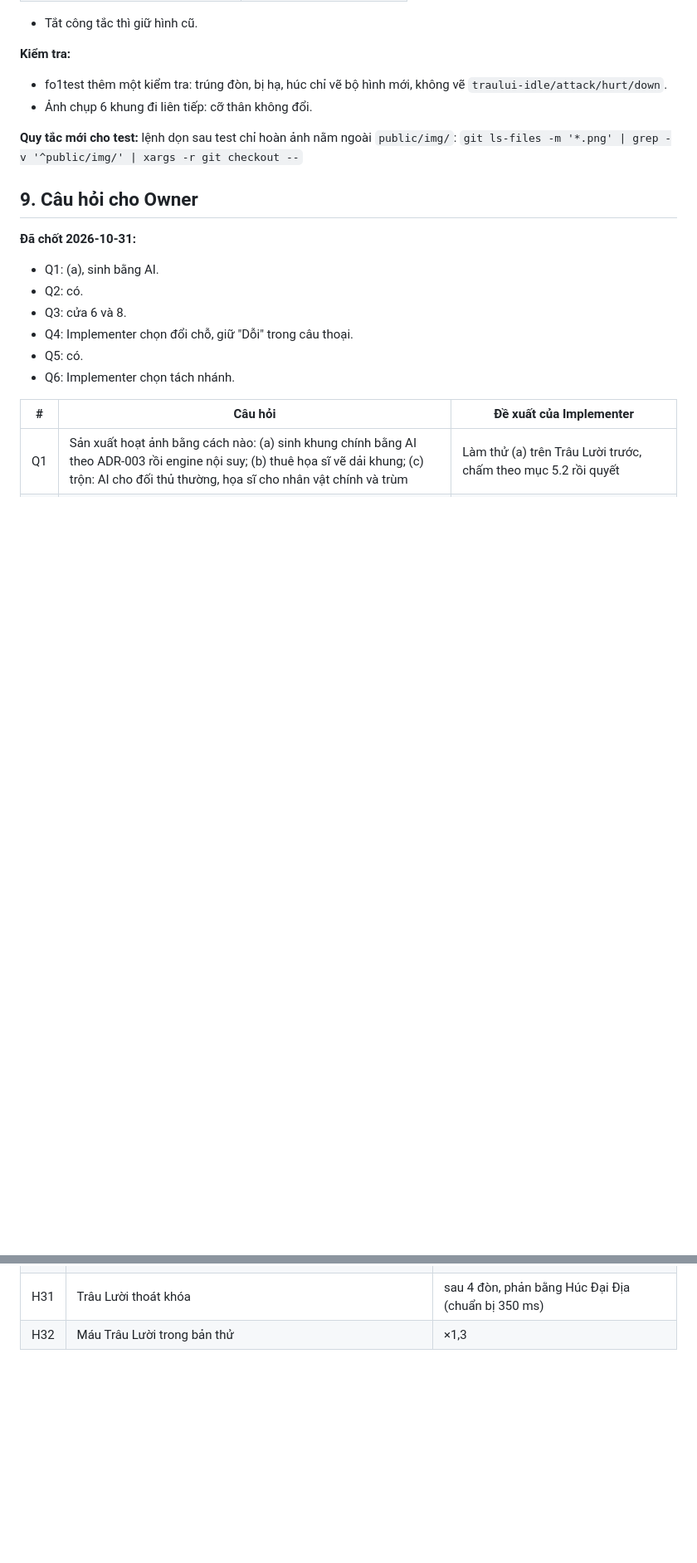
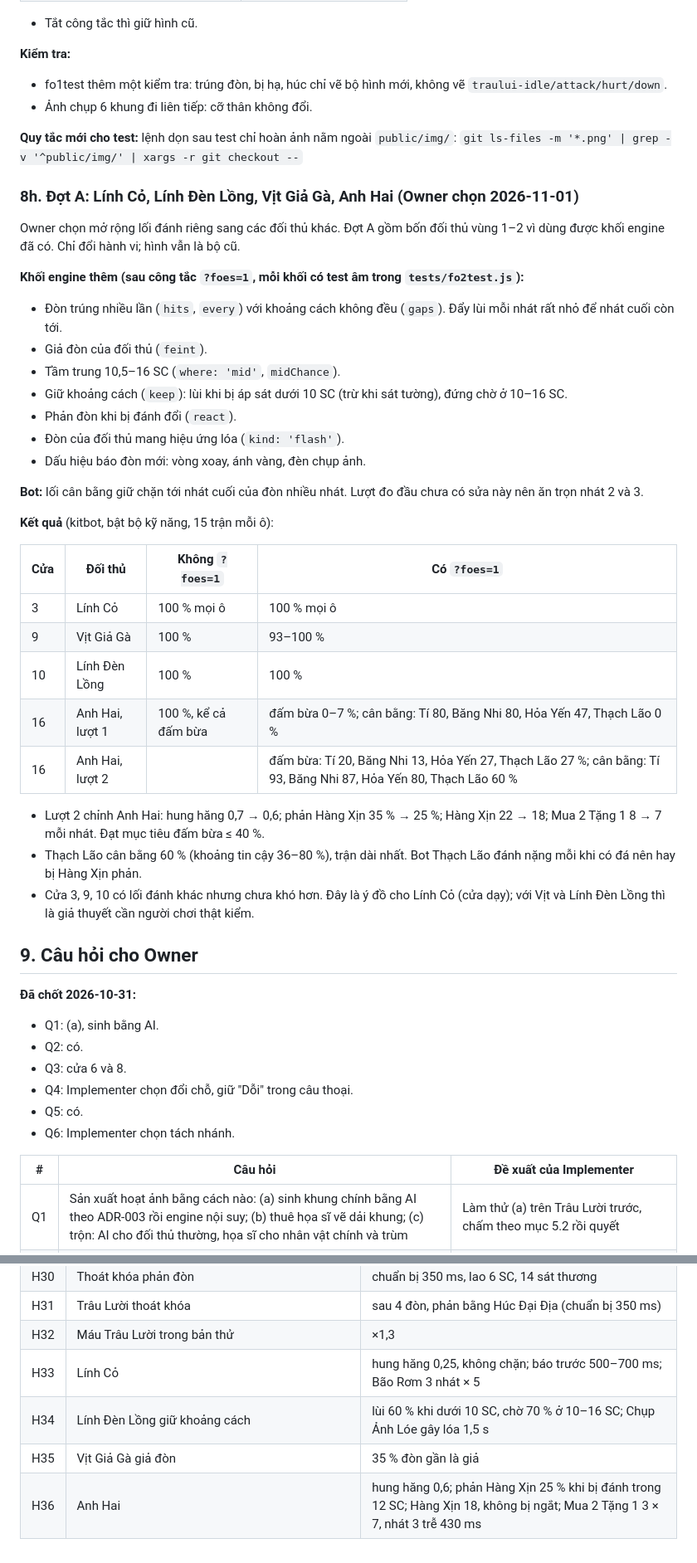
Before and after one commit to vythanhtra/Bip-Bup-Game, a Markdown page: .10x/specs/2026-10-31-roster-identity-spec.md, 2 parts joined by grey strips. Shown at 83% size. GitHub-like rendering; blank space fills up the shorter version.

Commit message:
docs(spec): ghi đợt A lối đánh riêng (mục 8h, H33–H36)
Co-Authored-By: Claude Opus 5.5 <noreply@anthropic.com>
Claude-Session: https://claude.ai/code/session_01UqXqDxYeGoWj4VXwpkBnn8

```diff
--- a/.10x/specs/2026-10-31-roster-identity-spec.md
+++ b/.10x/specs/2026-10-31-roster-identity-spec.md
@@ -627,6 +627,35 @@ Owner duyệt sinh tiếp các khung còn thiếu cho Trâu Lười và Lý Trư
 **Quy tắc mới cho test:** lệnh dọn sau test chỉ hoàn ảnh nằm ngoài `public/img/`:
 `git ls-files -m '*.png' | grep -v '^public/img/' | xargs -r git checkout --`
 
+### 8h. Đợt A: Lính Cỏ, Lính Đèn Lồng, Vịt Giả Gà, Anh Hai (Owner chọn 2026-11-01)
+
+Owner chọn mở rộng lối đánh riêng sang các đối thủ khác. Đợt A gồm bốn đối thủ vùng 1–2 vì dùng được khối engine đã có. Chỉ đổi hành vi; hình vẫn là bộ cũ.
+
+**Khối engine thêm (sau công tắc `?foes=1`, mỗi khối có test âm trong `tests/fo2test.js`):**
+- Đòn trúng nhiều lần (`hits`, `every`) với khoảng cách không đều (`gaps`). Đẩy lùi mỗi nhát rất nhỏ để nhát cuối còn tới.
+- Giả đòn của đối thủ (`feint`).
+- Tầm trung 10,5–16 SC (`where: 'mid'`, `midChance`).
+- Giữ khoảng cách (`keep`): lùi khi bị áp sát dưới 10 SC (trừ khi sát tường), đứng chờ ở 10–16 SC.
+- Phản đòn khi bị đánh đổi (`react`).
+- Đòn của đối thủ mang hiệu ứng lóa (`kind: 'flash'`).
+- Dấu hiệu báo đòn mới: vòng xoay, ánh vàng, đèn chụp ảnh.
+
+**Bot:** lối cân bằng giữ chặn tới nhát cuối của đòn nhiều nhát. Lượt đo đầu chưa có sửa này nên ăn trọn nhát 2 và 3.
+
+**Kết quả** (kitbot, bật bộ kỹ năng, 15 trận mỗi ô):
+
+| Cửa | Đối thủ | Không `?foes=1` | Có `?foes=1` |
+|---|---|---|---|
+| 3 | Lính Cỏ | 100 % mọi ô | 100 % mọi ô |
+| 9 | Vịt Giả Gà | 100 % | 93–100 % |
+| 10 | Lính Đèn Lồng | 100 % | 100 % |
+| 16 | Anh Hai, lượt 1 | 100 %, kể cả đấm bừa | đấm bừa 0–7 %; cân bằng: Tí 80, Băng Nhi 80, Hỏa Yến 47, Thạch Lão 0 % |
+| 16 | Anh Hai, lượt 2 | | đấm bừa: Tí 20, Băng Nhi 13, Hỏa Yến 27, Thạch Lão 27 %; cân bằng: Tí 93, Băng Nhi 87, Hỏa Yến 80, Thạch Lão 60 % |
+
+- Lượt 2 chỉnh Anh Hai: hung hăng 0,7 → 0,6; phản Hàng Xịn 35 % → 25 %; Hàng Xịn 22 → 18; Mua 2 Tặng 1 8 → 7 mỗi nhát. Đạt mục tiêu đấm bừa ≤ 40 %.
+- Thạch Lão cân bằng 60 % (khoảng tin cậy 36–80 %), trận dài nhất. Bot Thạch Lão đánh nặng mỗi khi có đá nên hay bị Hàng Xịn phản.
+- Cửa 3, 9, 10 có lối đánh khác nhưng chưa khó hơn. Đây là ý đồ cho Lính Cỏ (cửa dạy); với Vịt và Lính Đèn Lồng thì là giả thuyết cần người chơi thật kiểm.
+
 ## 9. Câu hỏi cho Owner
 
 **Đã chốt 2026-10-31:**
@@ -669,3 +698,7 @@ Owner duyệt sinh tiếp các khung còn thiếu cho Trâu Lười và Lý Trư
 | H30 | Thoát khóa phản đòn | chuẩn bị 350 ms, lao 6 SC, 14 sát thương |
 | H31 | Trâu Lười thoát khóa | sau 4 đòn, phản bằng Húc Đại Địa (chuẩn bị 350 ms) |
 | H32 | Máu Trâu Lười trong bản thử | ×1,3 |
+| H33 | Lính Cỏ | hung hăng 0,25, không chặn; báo trước 500–700 ms; Bão Rơm 3 nhát × 5 |
+| H34 | Lính Đèn Lồng giữ khoảng cách | lùi 60 % khi dưới 10 SC, chờ 70 % ở 10–16 SC; Chụp Ảnh Lóe gây lóa 1,5 s |
+| H35 | Vịt Giả Gà giả đòn | 35 % đòn gần là giả |
+| H36 | Anh Hai | hung hăng 0,6; phản Hàng Xịn 25 % khi bị đánh trong 12 SC; Hàng Xịn 18, không bị ngắt; Mua 2 Tặng 1 3 × 7, nhát 3 trễ 430 ms |
```
